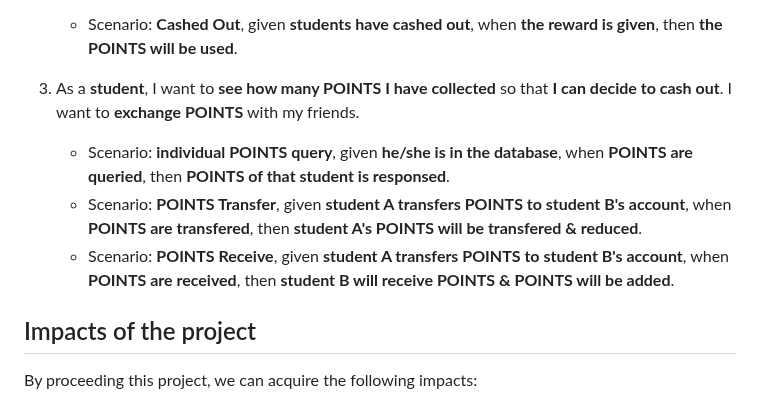
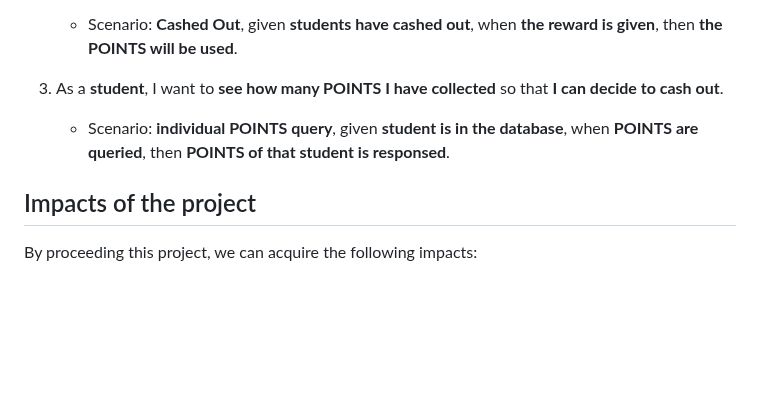
Before and after one commit to khinthandarkyaw98/AIoT_Group_1, a Markdown page: README.md, the part around the change. GitHub-like rendering; blank space fills up the shorter version.

Commit message:
Update README.md
Changed User stories and acceptance criteria according to our system implementation.

```diff
--- a/README.md
+++ b/README.md
@@ -27,10 +27,8 @@
    * For example, given **students have 50 POINTS**, when **they came to cash out**, then **1 bottle of water is given**.
    * Scenario: **Cashed Out**, given **students have cashed out**, when **the reward is given**, then **the POINTS will be used**.
 
-3. As a **student**, I want to **see how many POINTS I have collected** so that **I can decide to cash out**. I want to **exchange POINTS** with my friends.
-   * Scenario: **individual POINTS query**, given **he/she is in the database**, when **POINTS are queried**, then **POINTS of that student is responsed**.
-   * Scenario: **POINTS Transfer**, given **student A transfers POINTS to student B's account**, when **POINTS are transfered**, then **student A's POINTS will be transfered & reduced**.
-   * Scenario: **POINTS Receive**, given **student A transfers POINTS to student B's account**, when **POINTS are received**, then **student B will receive POINTS & POINTS will be added**.
+3. As a **student**, I want to **see how many POINTS I have collected** so that **I can decide to cash out**.
+   * Scenario: **individual POINTS query**, given **student is in the database**, when **POINTS are queried**, then **POINTS of that student is responsed**.
 
 ## Impacts of the project
 By proceeding this project, we can acquire the following impacts:
```
